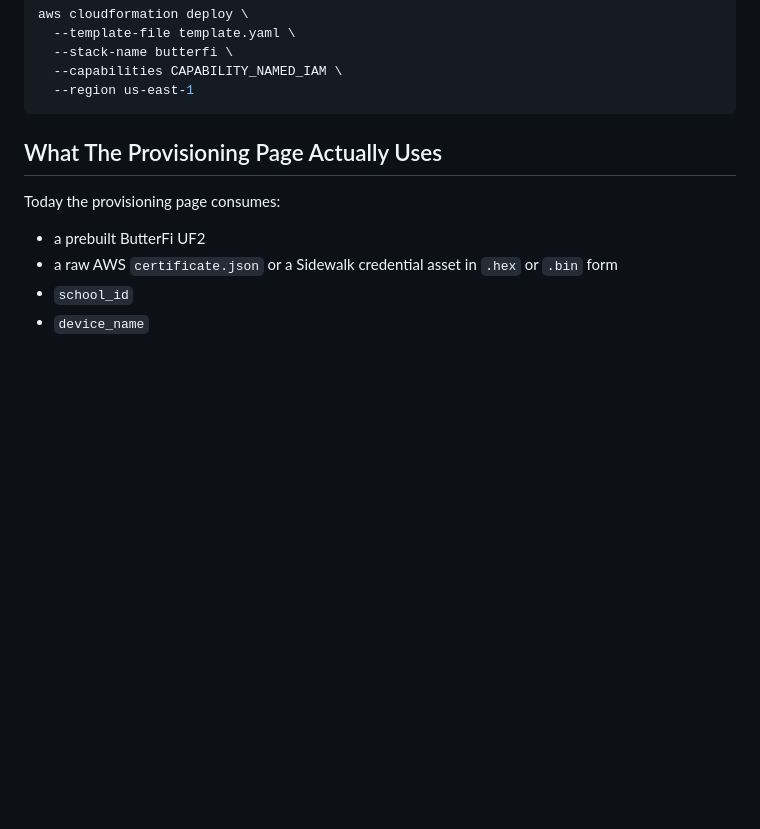
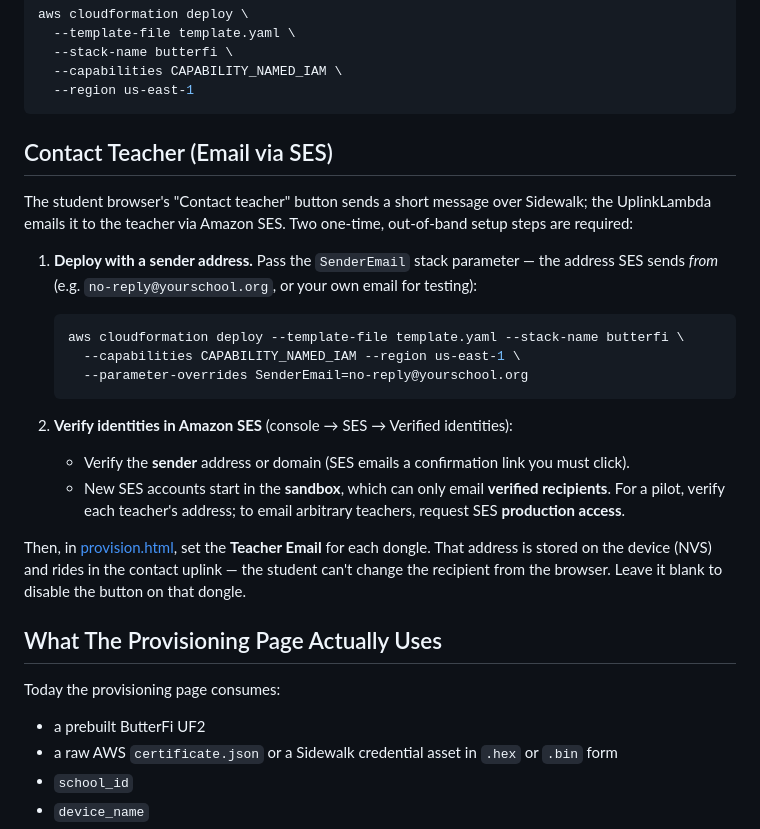
Before and after one commit to kevinl95/ButterFi, a Markdown page: docs/self-hosted-owner-setup.md, the part around the change. Drawn GitHub-style; blank space fills up the shorter version.

Commit message:
docs: SES setup for the contact-teacher feature
How to deploy with the SenderEmail parameter, verify the SES sender (and, in
sandbox, recipients), and set the per-dongle Teacher Email in provision.html.

Co-Authored-By: Claude Opus 4.8 <noreply@anthropic.com>

````diff
--- a/docs/self-hosted-owner-setup.md
+++ b/docs/self-hosted-owner-setup.md
@@ -64,6 +64,34 @@ aws cloudformation deploy \
   --capabilities CAPABILITY_NAMED_IAM \
   --region us-east-1
 ```
+
+## Contact Teacher (Email via SES)
+
+The student browser's "Contact teacher" button sends a short message over
+Sidewalk; the UplinkLambda emails it to the teacher via Amazon SES. Two one-time,
+out-of-band setup steps are required:
+
+1. **Deploy with a sender address.** Pass the `SenderEmail` stack parameter — the
+   address SES sends *from* (e.g. `no-reply@yourschool.org`, or your own email
+   for testing):
+
+   ```bash
+   aws cloudformation deploy --template-file template.yaml --stack-name butterfi \
+     --capabilities CAPABILITY_NAMED_IAM --region us-east-1 \
+     --parameter-overrides SenderEmail=no-reply@yourschool.org
+   ```
+
+2. **Verify identities in Amazon SES** (console → SES → Verified identities):
+   - Verify the **sender** address or domain (SES emails a confirmation link you
+     must click).
+   - New SES accounts start in the **sandbox**, which can only email **verified
+     recipients**. For a pilot, verify each teacher's address; to email arbitrary
+     teachers, request SES **production access**.
+
+Then, in [provision.html](../web/provision.html), set the **Teacher Email** for
+each dongle. That address is stored on the device (NVS) and rides in the contact
+uplink — the student can't change the recipient from the browser. Leave it blank
+to disable the button on that dongle.
 
 ## What The Provisioning Page Actually Uses
 
````
